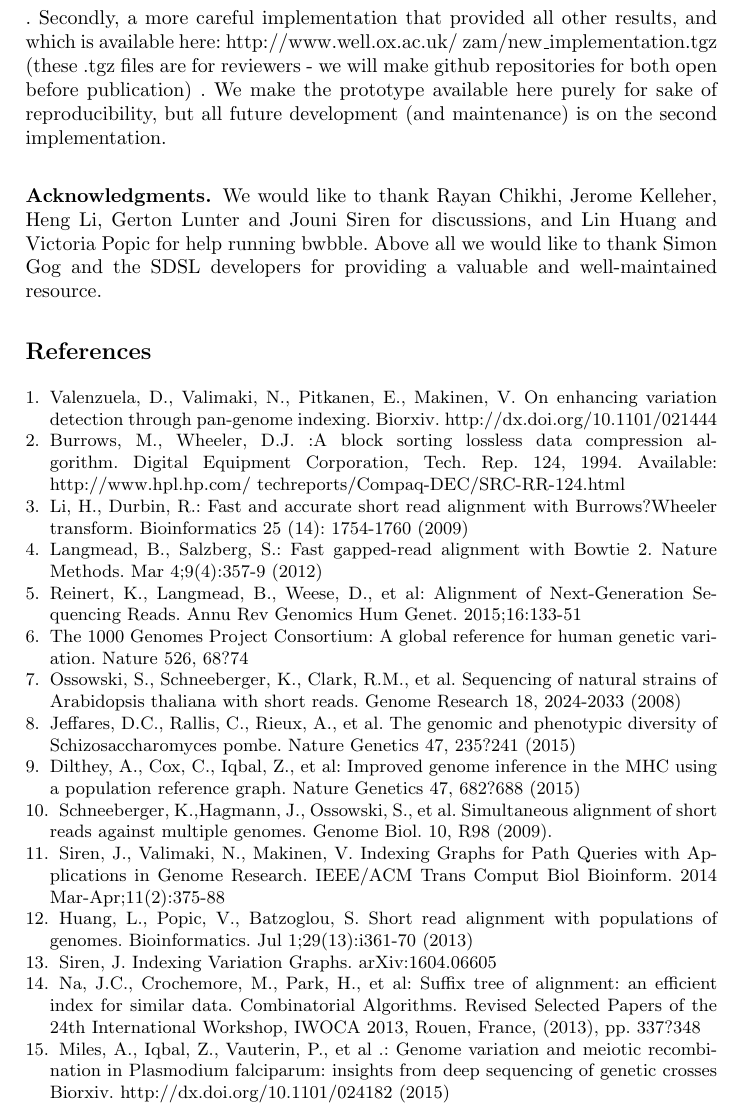
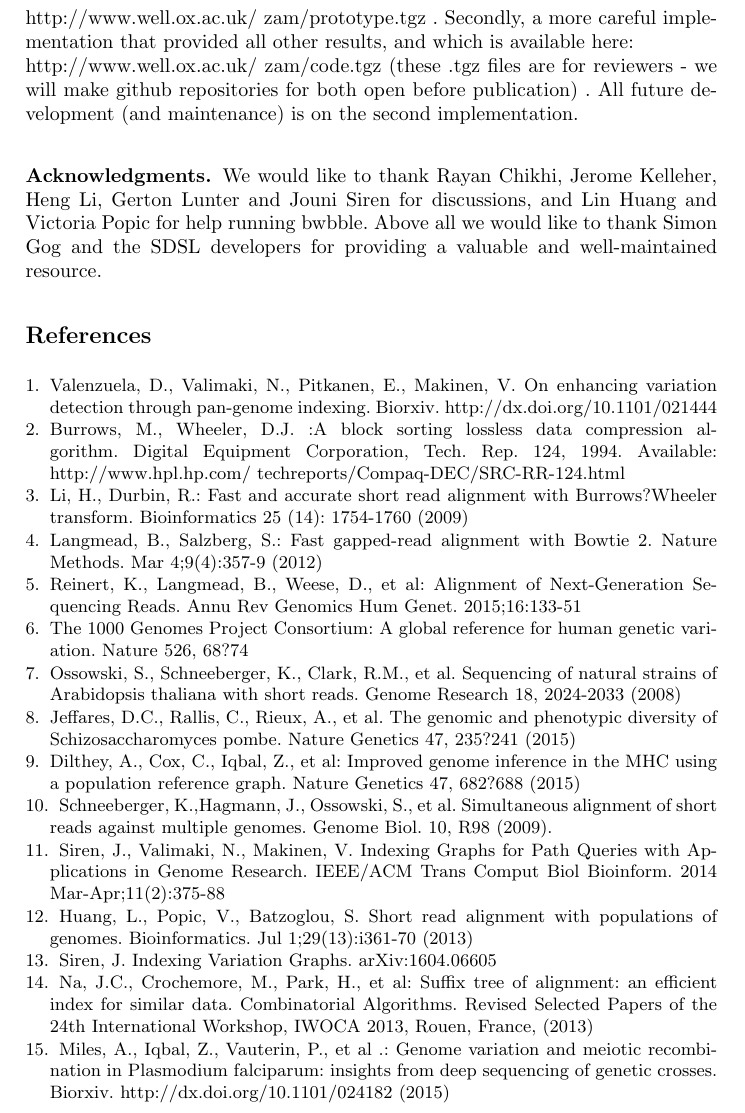
Before and after one commit to iqbal-lab-org/gramtools, a LaTeX paper (paper/wabi-draft.tex): part of page 12 of 13, cut so that both start at the same text. Compiled offline with pdfLaTeX.

Commit message:
Fix small issues.

```diff
--- a/paper/wabi-draft.tex
+++ b/paper/wabi-draft.tex
@@ -314,7 +314,7 @@ By extending the alphabet and placing positional markers, we are able to ensure
 
 
 \subsubsection{Software}
-We have implemented the vBWT twice. First as a simple prototype, which provided the results on \textit{P. falciparum} above, available here http://www.well.ox.ac.uk/~zam/prototype.tgz . Secondly,  a more careful implementation that provided all other results, and which is available here:  http://www.well.ox.ac.uk/~zam/new\_implementation.tgz (these .tgz files are for reviewers - we will make github repositories for both open before publication) . We make the prototype available here purely for sake of reproducibility, but all future development (and maintenance) is on the second implementation.
+We have implemented the vBWT twice. First as a simple prototype, which provided the results on \textit{P. falciparum} above, available here\\ http://www.well.ox.ac.uk/~zam/prototype.tgz . Secondly,  a more careful implementation that provided all other results, and which is available here: \\ http://www.well.ox.ac.uk/~zam/code.tgz (these .tgz files are for reviewers - we will make github repositories for both open before publication) . All future development (and maintenance) is on the second implementation.
 
 
 
@@ -350,7 +350,7 @@ We have implemented the vBWT twice. First as a simple prototype, which provided
 
 \bibitem{siren2} Siren, J. Indexing Variation Graphs. 	arXiv:1604.06605
 
-\bibitem{na} Na, J.C., Crochemore, M., Park, H.,  et al: Suffix tree of alignment: an efficient index for similar data. Combinatorial Algorithms. Revised Selected Papers of the 24th International Workshop, IWOCA 2013, Rouen, France,  (2013), pp. 337?348
+\bibitem{na} Na, J.C., Crochemore, M., Park, H.,  et al: Suffix tree of alignment: an efficient index for similar data. Combinatorial Algorithms. Revised Selected Papers of the 24th International Workshop, IWOCA 2013, Rouen, France,  (2013)
 
-\bibitem{miles} Miles, A., Iqbal, Z., Vauterin, P., et al .: Genome variation and meiotic recombination in Plasmodium falciparum: insights from deep sequencing of genetic crosses Biorxiv. http://dx.doi.org/10.1101/024182 (2015)
+\bibitem{miles} Miles, A., Iqbal, Z., Vauterin, P., et al .: Genome variation and meiotic recombination in Plasmodium falciparum: insights from deep sequencing of genetic crosses. Biorxiv. http://dx.doi.org/10.1101/024182 (2015)
 
```
Also changed, not shown: paper/wabi-draft.tex (9 more changed lines).
